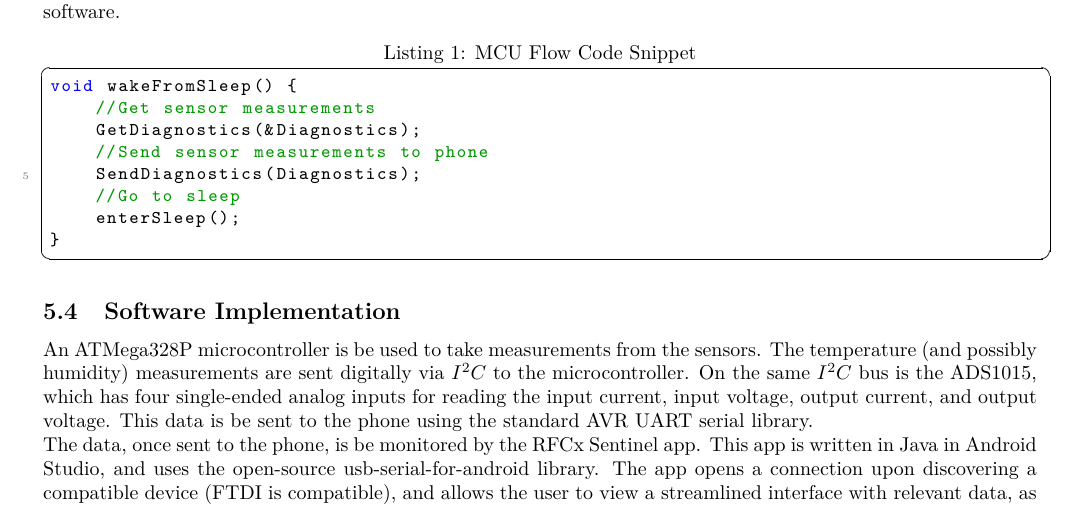
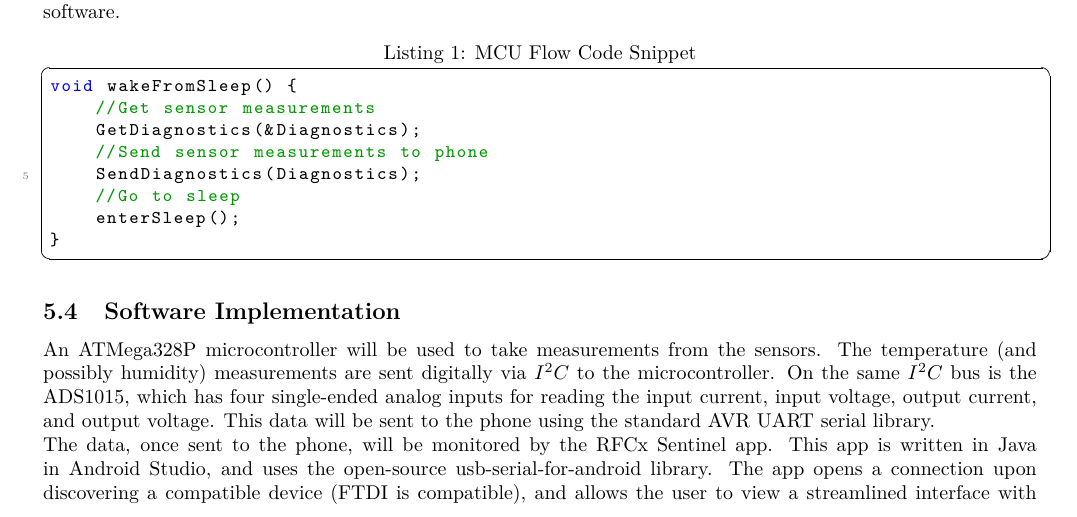
Before and after one commit to gibsjose/RFCxDesignDocument, a LaTeX document (DesignDoc.tex): part of page 24 of 65, cut so that both start at the same text. Compiled offline with pdfLaTeX.

Commit message:
Actually removing the .toc from the repo and fixing some grammatical issues

```diff
--- a/DesignDoc.tex
+++ b/DesignDoc.tex
@@ -558,9 +558,9 @@ void wakeFromSleep() {
 \end{lstlisting}
 
 \subsection{Software Implementation} \label{sect:softwareimp}
-An ATMega328P microcontroller is be used to take measurements from the sensors. The temperature (and possibly humidity) measurements are sent digitally via $I^2 C$ to the microcontroller. On the same $I^2 C$ bus is the ADS1015, which has four single-ended analog inputs for reading the input current, input voltage, output current, and output voltage. This data is be sent to the phone using the standard AVR UART serial library.
-
-The data, once sent to the phone, is be monitored by the RFCx Sentinel app. This app is written in Java in Android Studio, and uses the open-source usb-serial-for-android library. The app opens a connection upon discovering a compatible device (FTDI is compatible), and allows the user to view a streamlined interface with relevant data, as well as a tab for the raw hex dump of incoming serial data. The data may or may not be transmitted along with audio data to the RFCx server for real-time monitoring.
+An ATMega328P microcontroller will be used to take measurements from the sensors. The temperature (and possibly humidity) measurements are sent digitally via $I^2 C$ to the microcontroller. On the same $I^2 C$ bus is the ADS1015, which has four single-ended analog inputs for reading the input current, input voltage, output current, and output voltage. This data will be sent to the phone using the standard AVR UART serial library.
+
+The data, once sent to the phone, will be monitored by the RFCx Sentinel app. This app is written in Java in Android Studio, and uses the open-source usb-serial-for-android library. The app opens a connection upon discovering a compatible device (FTDI is compatible), and allows the user to view a streamlined interface with relevant data, as well as a tab for the raw hex dump of incoming serial data. The data may or may not be transmitted along with audio data to the RFCx server for real-time monitoring.
 
 \section{Verification} \label{sect:verification}
 This section outlines the steps that are planned to verify that the hardware and software operate in the intended manner.
```
Also changed, not shown: 1 other file.
